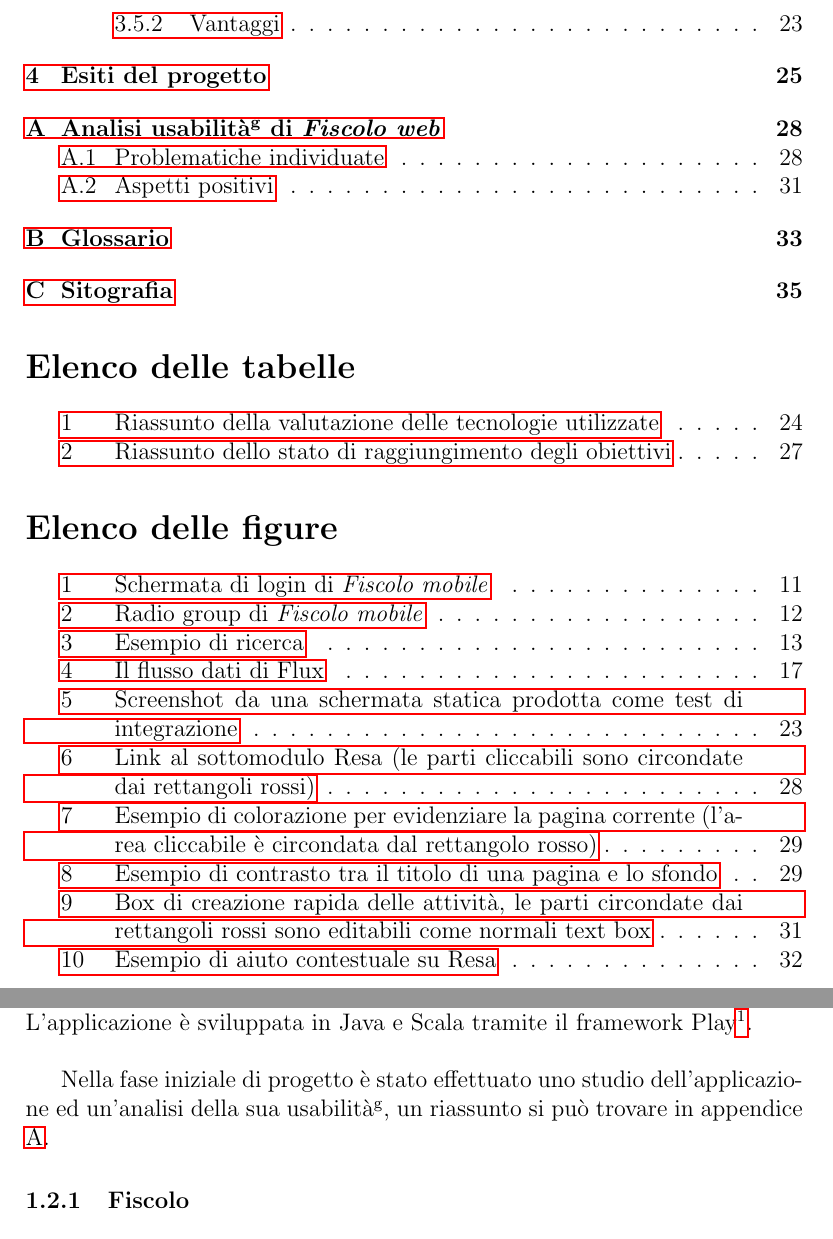
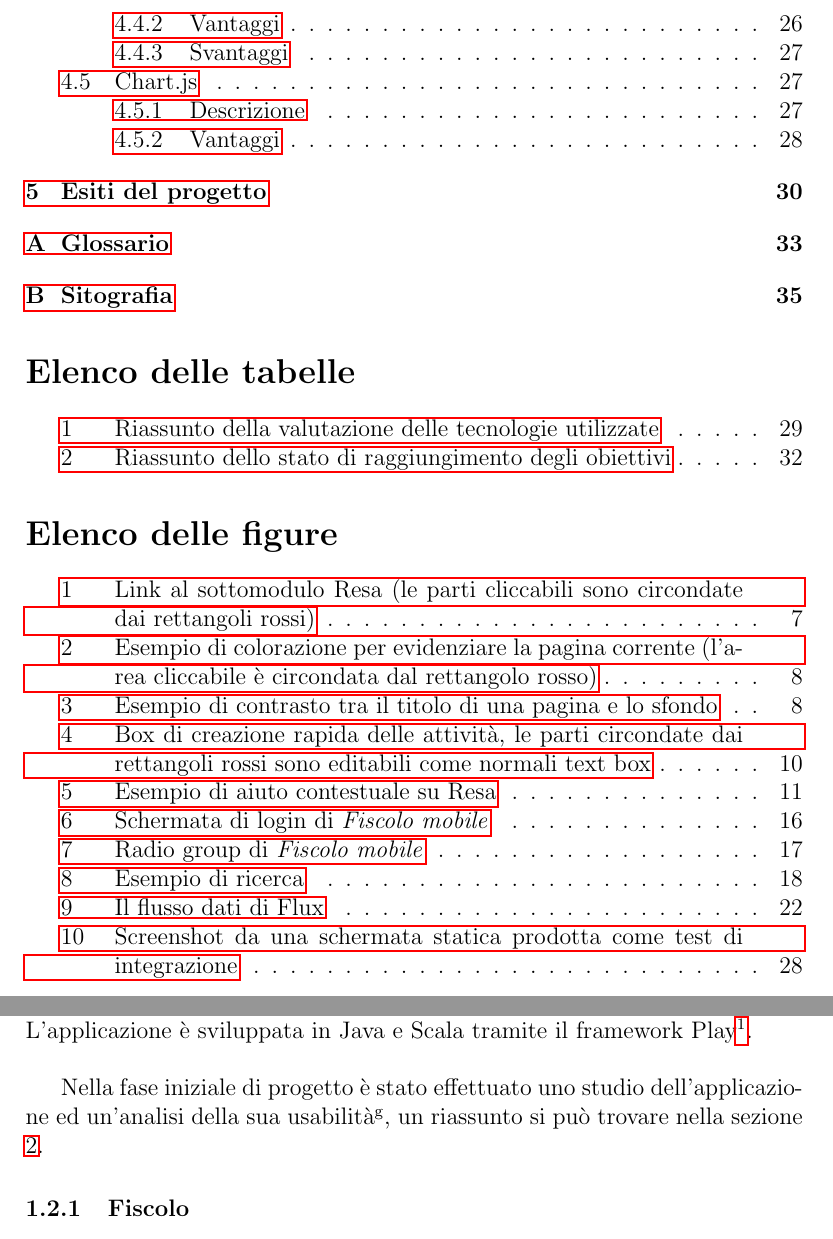
Before and after one commit to gpozzan/relazione, a LaTeX document (relazione.tex, which reads sections/introduzione.tex): two parts of pages 3 and 4 of 36, joined at a grey line, cut at the place of the change. Compiled offline with pdfLaTeX.

Commit message:
Sposta appendice in sezioni

```diff
--- a/sections/introduzione.tex
+++ b/sections/introduzione.tex
@@ -21,8 +21,8 @@
 Play\footnote{\texttt{ https://www.playframework.com/}}. \\
 
 Nella fase iniziale di progetto è stato effettuato uno studio dell'applicazione
-ed un'analisi della sua \gloss{usabilità}, un riassunto si può trovare in appendice
-\ref{usabilita-fiscolo}.
+ed un'analisi della sua \gloss{usabilità}, un riassunto si può trovare nella
+sezione \ref{usabilita-fiscolo}.
 
 \subsubsection{\fiscolo}
 Questo modulo si occupa di contabilità, tra le funzionalità offerte figurano:
```
Also changed, not shown: relazione.tex (+1 -1 lines).
